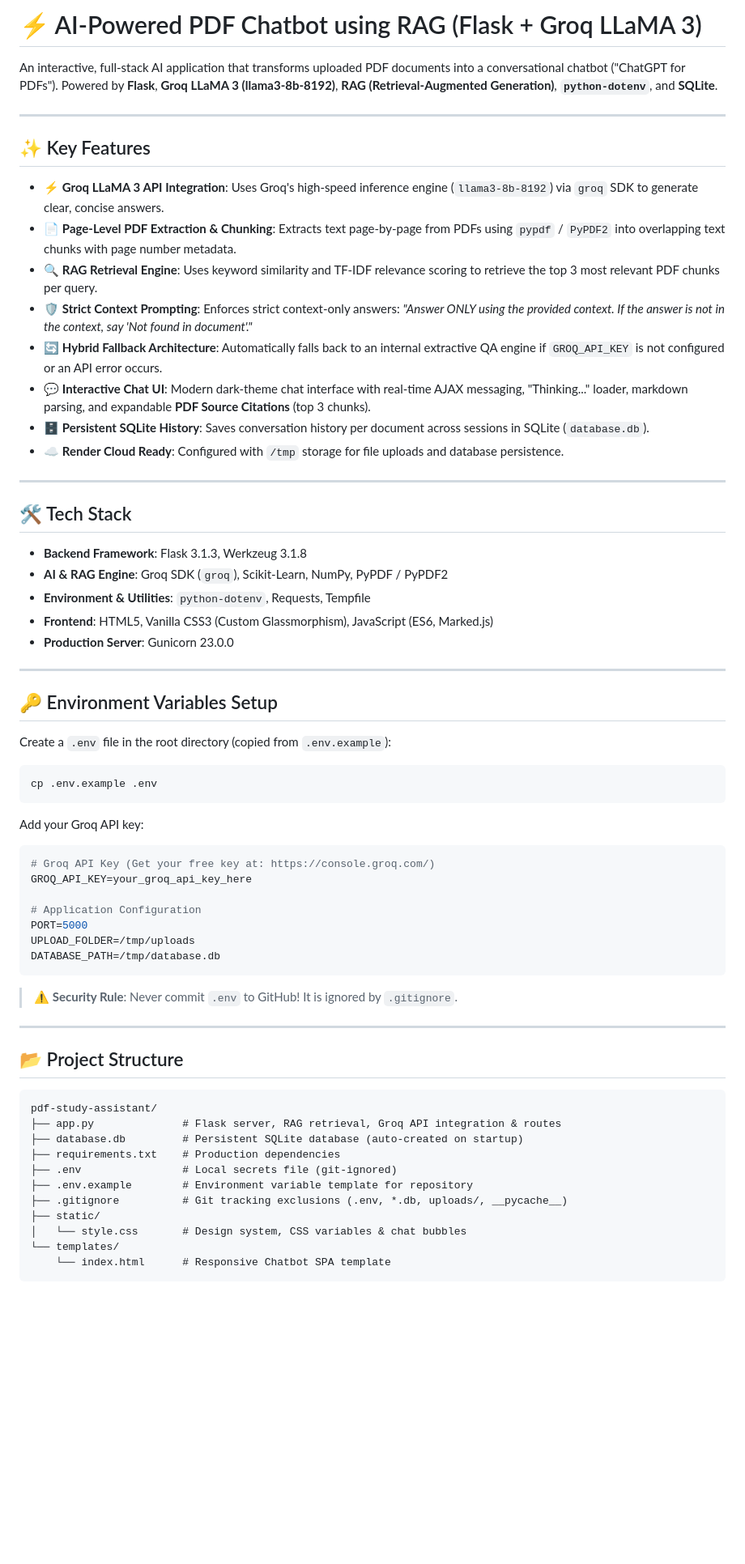
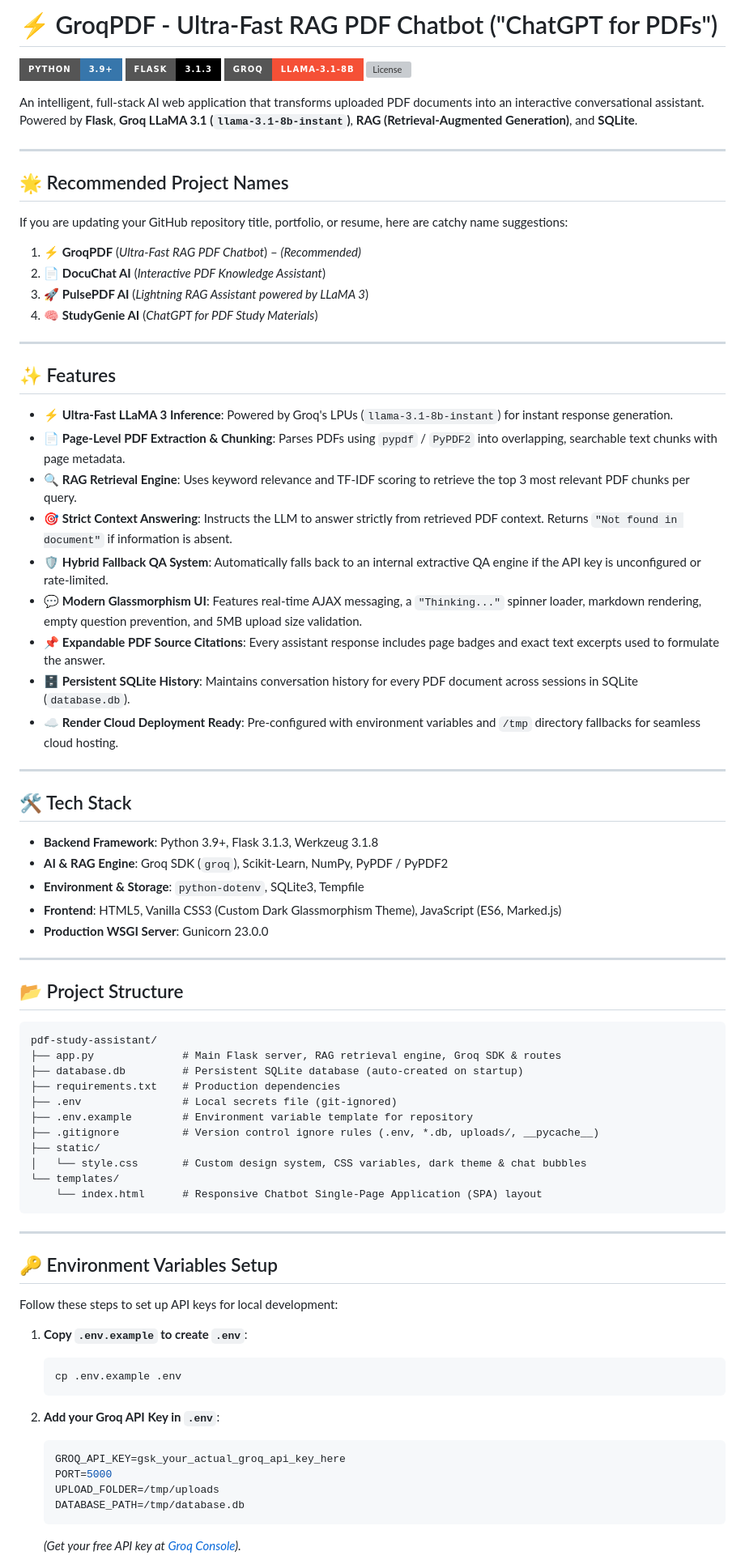
Before and after one commit to VaishnaviSamivel/pdf-study-assistant, a Markdown page: README.md, the part around one of its changes. Shown at 81% size. GitHub-like rendering; badges without logos; blank space fills up the shorter version; grey boxes are pictures that could not be loaded.

Commit message:
Update README with GroqPDF documentation and deployment guide

````diff
--- a/README.md
+++ b/README.md
@@ -1,53 +1,46 @@
-# ⚡ AI-Powered PDF Chatbot using RAG (Flask + Groq LLaMA 3)
+# ⚡ GroqPDF - Ultra-Fast RAG PDF Chatbot ("ChatGPT for PDFs")
 
-An interactive, full-stack AI application that transforms uploaded PDF documents into a conversational chatbot ("ChatGPT for PDFs"). Powered by **Flask**, **Groq LLaMA 3 (llama3-8b-8192)**, **RAG (Retrieval-Augmented Generation)**, **`python-dotenv`**, and **SQLite**.
+[![Python](https://img.shields.io/badge/Python-3.9+-3776AB?style=for-the-badge&logo=python&logoColor=white)](https://www.python.org/)
+[![Flask](https://img.shields.io/badge/Flask-3.1.3-000000?style=for-the-badge&logo=flask&logoColor=white)](https://flask.palletsprojects.com/)
+[![Groq](https://img.shields.io/badge/Groq-LLaMA--3.1--8b-f55036?style=for-the-badge&logo=groq&logoColor=white)](https://console.groq.com/)
+[![License](https://img.shields.io/badge/License-MIT-green.style=for-the-badge)](LICENSE)
+
+An intelligent, full-stack AI web application that transforms uploaded PDF documents into an interactive conversational assistant. Powered by **Flask**, **Groq LLaMA 3.1 (`llama-3.1-8b-instant`)**, **RAG (Retrieval-Augmented Generation)**, and **SQLite**.
 
 ---
 
-## ✨ Key Features
+## 🌟 Recommended Project Names
 
-- ⚡ **Groq LLaMA 3 API Integration**: Uses Groq's high-speed inference engine (`llama3-8b-8192`) via `groq` SDK to generate clear, concise answers.
-- 📄 **Page-Level PDF Extraction & Chunking**: Extracts text page-by-page from PDFs using `pypdf` / `PyPDF2` into overlapping text chunks with page number metadata.
-- 🔍 **RAG Retrieval Engine**: Uses keyword similarity and TF-IDF relevance scoring to retrieve the top 3 most relevant PDF chunks per query.
-- 🛡️ **Strict Context Prompting**: Enforces strict context-only answers: *"Answer ONLY using the provided context. If the answer is not in the context, say 'Not found in document'."*
-- 🔄 **Hybrid Fallback Architecture**: Automatically falls back to an internal extractive QA engine if `GROQ_API_KEY` is not configured or an API error occurs.
-- 💬 **Interactive Chat UI**: Modern dark-theme chat interface with real-time AJAX messaging, "Thinking..." loader, markdown parsing, and expandable **PDF Source Citations** (top 3 chunks).
-- 🗄️ **Persistent SQLite History**: Saves conversation history per document across sessions in SQLite (`database.db`).
-- ☁️ **Render Cloud Ready**: Configured with `/tmp` storage for file uploads and database persistence.
+If you are updating your GitHub repository title, portfolio, or resume, here are catchy name suggestions:
+
+1. ⚡ **GroqPDF** (*Ultra-Fast RAG PDF Chatbot*) – *(Recommended)*
+2. 📄 **DocuChat AI** (*Interactive PDF Knowledge Assistant*)
+3. 🚀 **PulsePDF AI** (*Lightning RAG Assistant powered by LLaMA 3*)
+4. 🧠 **StudyGenie AI** (*ChatGPT for PDF Study Materials*)
+
+---
+
+## ✨ Features
+
+- ⚡ **Ultra-Fast LLaMA 3 Inference**: Powered by Groq's LPUs (`llama-3.1-8b-instant`) for instant response generation.
+- 📄 **Page-Level PDF Extraction & Chunking**: Parses PDFs using `pypdf` / `PyPDF2` into overlapping, searchable text chunks with page metadata.
+- 🔍 **RAG Retrieval Engine**: Uses keyword relevance and TF-IDF scoring to retrieve the top 3 most relevant PDF chunks per query.
+- 🎯 **Strict Context Answering**: Instructs the LLM to answer strictly from retrieved PDF context. Returns `"Not found in document"` if information is absent.
+- 🛡️ **Hybrid Fallback QA System**: Automatically falls back to an internal extractive QA engine if the API key is unconfigured or rate-limited.
+- 💬 **Modern Glassmorphism UI**: Features real-time AJAX messaging, a `"Thinking..."` spinner loader, markdown rendering, empty question prevention, and 5MB upload size validation.
+- 📌 **Expandable PDF Source Citations**: Every assistant response includes page badges and exact text excerpts used to formulate the answer.
+- 🗄️ **Persistent SQLite History**: Maintains conversation history for every PDF document across sessions in SQLite (`database.db`).
+- ☁️ **Render Cloud Deployment Ready**: Pre-configured with environment variables and `/tmp` directory fallbacks for seamless cloud hosting.
 
 ---
 
 ## 🛠️ Tech Stack
 
-- **Backend Framework**: Flask 3.1.3, Werkzeug 3.1.8
+- **Backend Framework**: Python 3.9+, Flask 3.1.3, Werkzeug 3.1.8
 - **AI & RAG Engine**: Groq SDK (`groq`), Scikit-Learn, NumPy, PyPDF / PyPDF2
-- **Environment & Utilities**: `python-dotenv`, Requests, Tempfile
-- **Frontend**: HTML5, Vanilla CSS3 (Custom Glassmorphism), JavaScript (ES6, Marked.js)
-- **Production Server**: Gunicorn 23.0.0
-
----
-
-## 🔑 Environment Variables Setup
-
-Create a `.env` file in the root directory (copied from `.env.example`):
-
-```bash
-cp .env.example .env
-```
-
-Add your Groq API key:
-
-```env
-# Groq API Key (Get your free key at: https://console.groq.com/)
-GROQ_API_KEY=your_groq_api_key_here
-
-# Application Configuration
-PORT=5000
-UPLOAD_FOLDER=/tmp/uploads
-DATABASE_PATH=/tmp/database.db
-```
-
-> ⚠️ **Security Rule**: Never commit `.env` to GitHub! It is ignored by `.gitignore`.
+- **Environment & Storage**: `python-dotenv`, SQLite3, Tempfile
+- **Frontend**: HTML5, Vanilla CSS3 (Custom Dark Glassmorphism Theme), JavaScript (ES6, Marked.js)
+- **Production WSGI Server**: Gunicorn 23.0.0
 
 ---
 
@@ -55,14 +48,35 @@ DATABASE_PATH=/tmp/database.db
 
 ```text
 pdf-study-assistant/
-├── app.py              # Flask server, RAG retrieval, Groq API integration & routes
+├── app.py              # Main Flask server, RAG retrieval engine, Groq SDK & routes
 ├── database.db         # Persistent SQLite database (auto-created on startup)
 ├── requirements.txt    # Production dependencies
 ├── .env                # Local secrets file (git-ignored)
 ├── .env.example        # Environment variable template for repository
-├── .gitignore          # Git tracking exclusions (.env, *.db, uploads/, __pycache__)
+├── .gitignore          # Version control ignore rules (.env, *.db, uploads/, __pycache__)
 ├── static/
-│   └── style.css       # Design system, CSS variables & chat bubbles
+│   └── style.css       # Custom design system, CSS variables, dark theme & chat bubbles
 └── templates/
-    └── index.html      # Responsive Chatbot SPA template
+    └── index.html      # Responsive Chatbot Single-Page Application (SPA) layout
 ```
+
+---
+
+## 🔑 Environment Variables Setup
+
+Follow these steps to set up API keys for local development:
+
+1. **Copy `.env.example` to create `.env`**:
+   ```bash
+   cp .env.example .env
+   ```
+
+2. **Add your Groq API Key in `.env`**:
+   ```env
+   GROQ_API_KEY=gsk_your_actual_groq_api_key_here
+   PORT=5000
+   UPLOAD_FOLDER=/tmp/uploads
+   DATABASE_PATH=/tmp/database.db
+   ```
+   *(Get your free API key at [Groq Console](https://console.groq.com/)).*
+
````
Also changed, not shown: other parts of README.md (+47 -19 lines).
